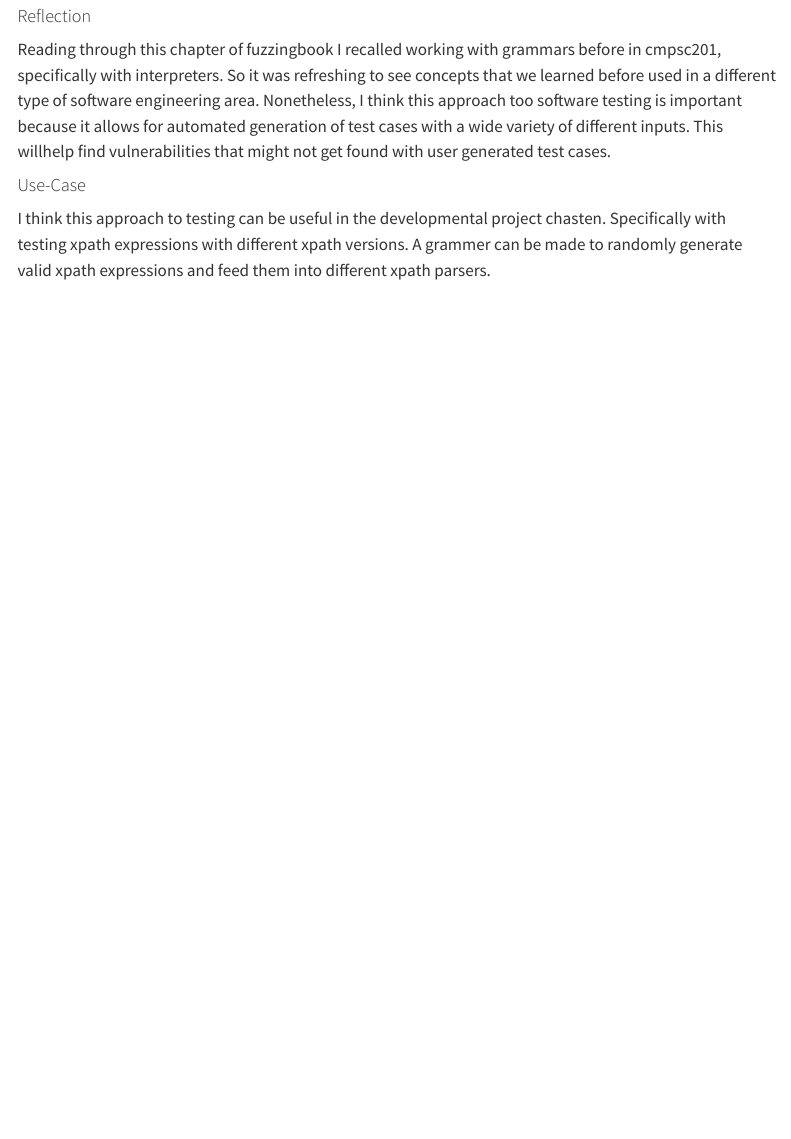
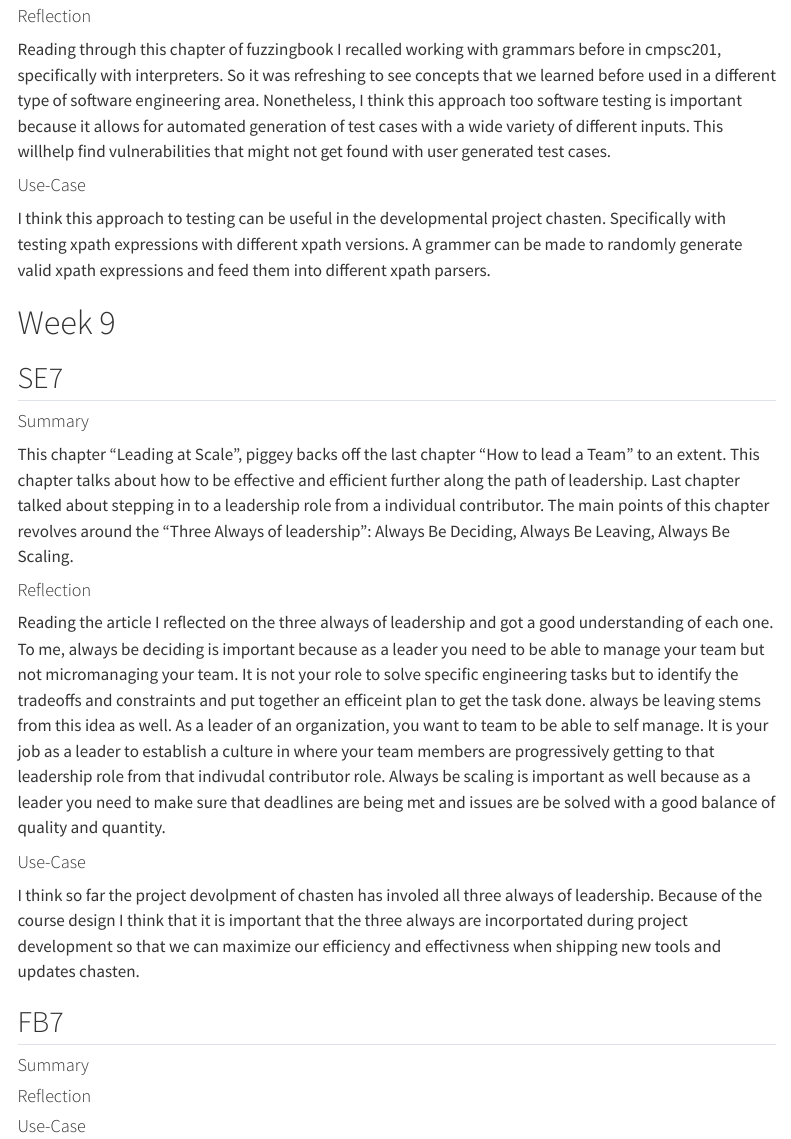
Before and after one commit to VitalJoseph/Precis, a Quarto document (index.qmd): the page in a window 1100 px wide, from 10360 px down. Rendered offline with R 4.5, knitr and Pandoc in place of Quarto, with nearby package versions; menus at the side of the page are left out; long lines of code are wrapped.

Commit message:
added se7

```diff
--- a/index.qmd
+++ b/index.qmd
@@ -357,3 +357,32 @@ Reading through this chapter of fuzzingbook I recalled working with grammars bef
 #### Use-Case
 
 I think this approach to testing can be useful in the developmental project chasten. Specifically with testing xpath expressions with different xpath versions. A grammer can be made to randomly generate valid xpath expressions and feed them into different xpath parsers.
+
+
+# Week 9
+
+## SE7
+
+#### Summary
+
+This chapter "Leading at Scale", piggey backs off the last chapter "How to lead a Team" to an extent. This chapter talks about how to be effective and efficient further along the path of leadership. Last chapter talked about stepping in to a leadership role from a individual contributor. The main points of this chapter revolves around the "Three Always of leadership”: Always Be Deciding, Always Be Leaving, Always Be Scaling.
+
+#### Reflection
+
+Reading the article I reflected on the three always of leadership and got a good understanding of each one. To me, always be deciding is important because as a leader you need to be able to manage your team but not micromanaging your team. It is not your role to solve specific engineering tasks but to identify the tradeoffs and constraints and put together an efficeint plan to get the task done. always be leaving stems from this idea as well. As a leader of an organization, you want to team to be able to self manage. It is your job as a leader to establish a culture in where your team members are progressively getting to that leadership role from that indivudal contributor role. Always be scaling is important as well because as a leader you need to make sure that deadlines are being met and issues are be solved with a good balance of quality and quantity.
+
+#### Use-Case
+
+I think so far the project devolpment of chasten has involed all three always of leadership. Because of the course design I think that it is important that the three always are incorportated during project development so that we can maximize our efficiency and effectivness when shipping new tools and updates chasten.
+
+## FB7
+
+#### Summary
+
+
+
+#### Reflection
+
+
+
+#### Use-Case
```
